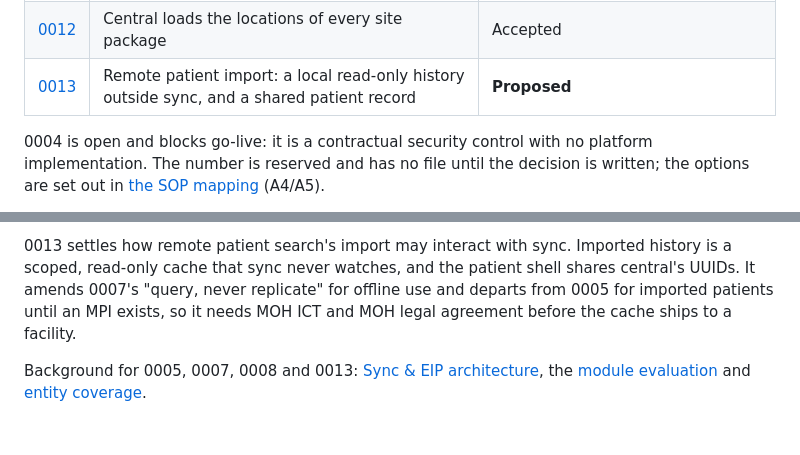
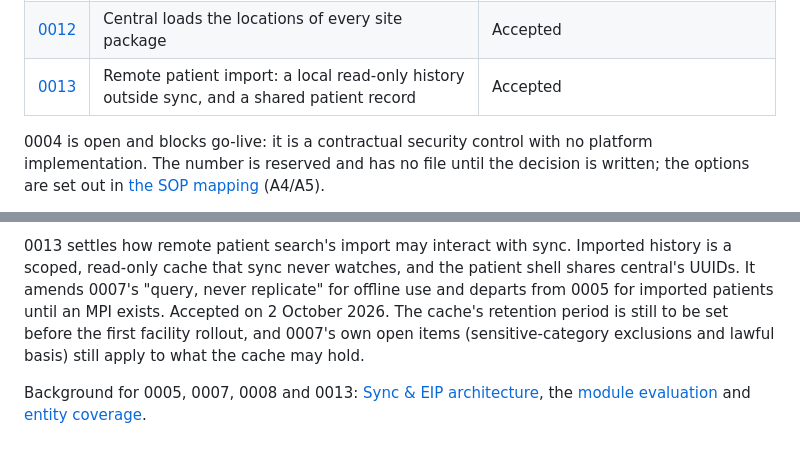
Before and after one commit to IntelliSOFT-Consulting/liberia-emr, a Markdown page: docs/adr/README.md, 2 parts joined by grey strips. Rendered like a GitHub page.

```diff
--- a/docs/adr/README.md
+++ b/docs/adr/README.md
@@ -20,7 +20,7 @@ Format: Context → Decision → Consequences → Status.
 | [0010](0010-indicator-reporting-mamba-etl.md) | Indicator reporting on a per-instance Mamba ETL schema, with an in-tree reports module | **Proposed** (implementation in progress; amended 2026-09) |
 | [0011](0011-central-composition.md) | Compose central as its own build, with `content-central` in the site layer's place | Accepted |
 | [0012](0012-central-site-locations.md) | Central loads the locations of every site package | Accepted |
-| [0013](0013-remote-patient-import.md) | Remote patient import: a local read-only history outside sync, and a shared patient record | **Proposed** |
+| [0013](0013-remote-patient-import.md) | Remote patient import: a local read-only history outside sync, and a shared patient record | Accepted |
 
 0004 is open and blocks go-live: it is a contractual security control with no platform
 implementation. The number is reserved and has no file until the decision is written; the
@@ -56,8 +56,9 @@ cached at central by a scheduled sync in the liberiaemr module (LE-317). Accepte
 0013 settles how remote patient search's import may interact with sync. Imported history is a
 scoped, read-only cache that sync never watches, and the patient shell shares central's UUIDs.
 It amends 0007's "query, never replicate" for offline use and departs from 0005 for imported
-patients until an MPI exists, so it needs MOH ICT and MOH legal agreement before the cache
-ships to a facility.
+patients until an MPI exists. Accepted on 2 October 2026. The cache's retention period is
+still to be set before the first facility rollout, and 0007's own open items
+(sensitive-category exclusions and lawful basis) still apply to what the cache may hold.
 
 Background for 0005, 0007, 0008 and 0013: [Sync & EIP architecture](../architecture/sync-eip.md), the
 [module evaluation](../architecture/sync-module-evaluation.md) and
```
Also changed, not shown: docs/adr/0007-pulled-record-scope.md (+1 -1 lines), docs/adr/0013-remote-patient-import.md (+16 -13 lines).
